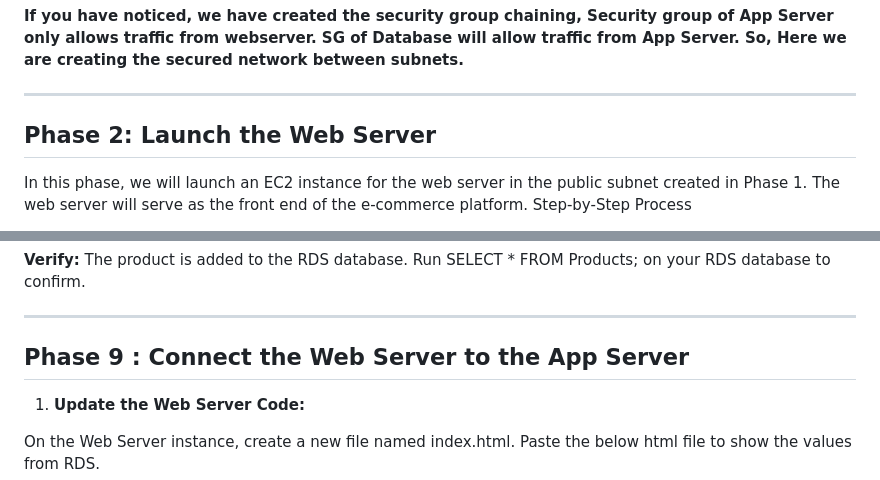
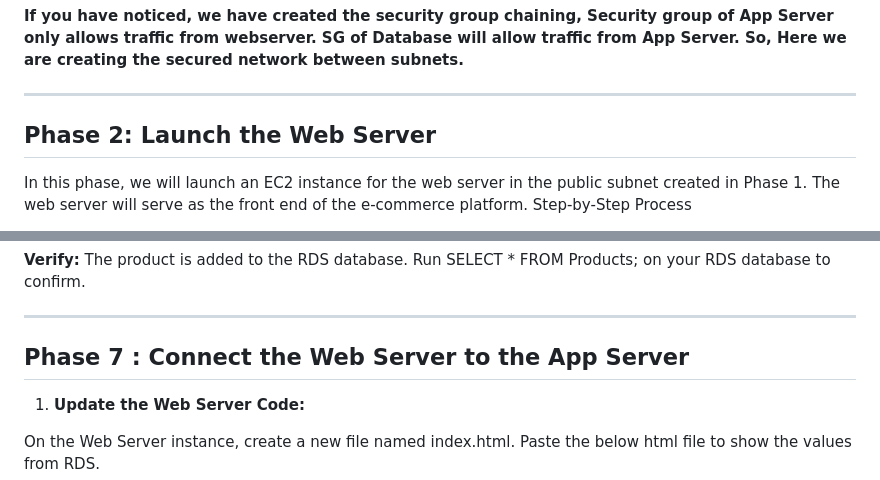
Before and after one commit to Jana0509/3-Tier-VPC-AWS, a Markdown page: README.md, 2 parts joined by grey strips. Rendered like a GitHub page.

```diff
--- a/README.md
+++ b/README.md
@@ -118,7 +123,7 @@ Create a new security group named Database-SG.
 
 --------------------------------------------------------------------------------
 
-## Phase 2: Launch the Web Server
+## Phase 2: Launch the Web Server <a name="Launch-Web-Server"></a>
   In this phase, we will launch an EC2 instance for the web server in the public subnet created in Phase 1. The web server will serve as the front end of the e-commerce platform.
 Step-by-Step Process
 
@@ -351,7 +356,7 @@ Once Executed, confirm whether the table is created or not.
 
 --------------------------------------------------------------------------------
 
-## Phase 9 : Connect the Web Server to the App Server
+## Phase 7 : Connect the Web Server to the App Server <a name="Connection"></a>
 
 1. **Update the Web Server Code:**
 
```
Also changed, not shown: other parts of README.md (+14 -9 lines).
